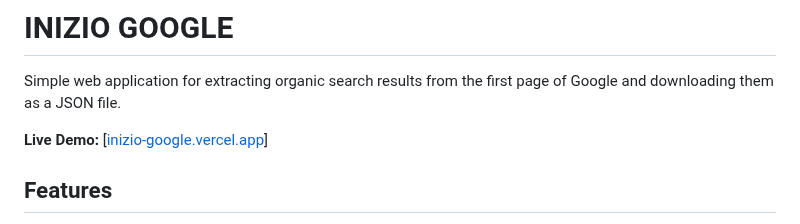
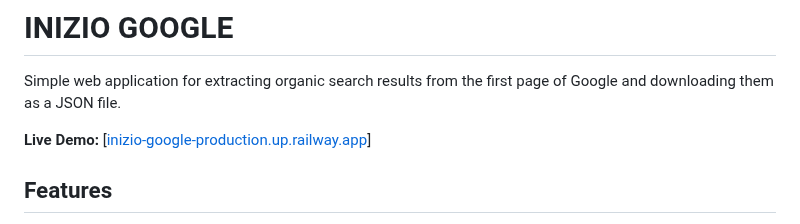
Before and after one commit to jirkha/inizio-google, a Markdown page: README.md, the part around the change. GitHub-like rendering.

Commit message:
docs: change demo link in README.md

```diff
--- a/README.md
+++ b/README.md
@@ -2,7 +2,7 @@
 
 Simple web application for extracting organic search results from the first page of Google and downloading them as a JSON file.
 
-**Live Demo:** [[inizio-google.vercel.app](https://inizio-google.vercel.app/)]
+**Live Demo:** [[inizio-google-production.up.railway.app](https://inizio-google-production.up.railway.app/)]
 
 
 ## Features
```
